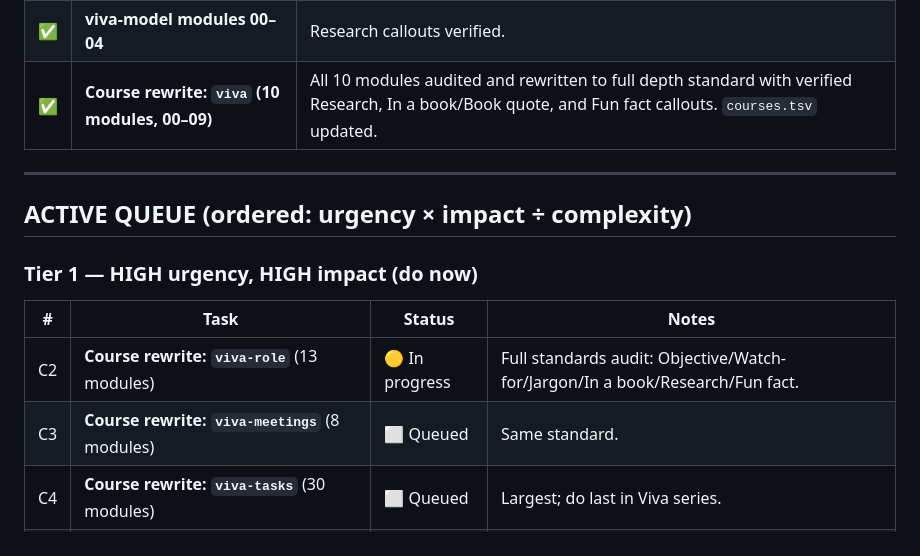
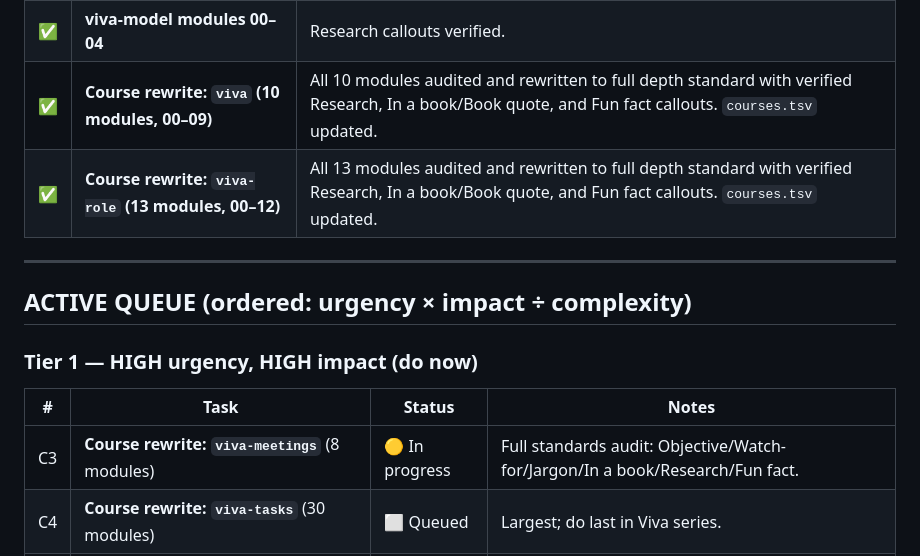
Before and after one commit to isconl/hub, a Markdown page: docs/task-backlog.md, the part around the change. Drawn GitHub-style.

Commit message:
docs: mark viva-role complete in task backlog

```diff
--- a/docs/task-backlog.md
+++ b/docs/task-backlog.md
@@ -29,6 +29,7 @@
 | ✅ | **Viva/UnionX due diligence** | vault/memory/scope/due_diligence_viva.md (42.6 KB). |
 | ✅ | **viva-model modules 00–04** | Research callouts verified. |
 | ✅ | **Course rewrite: `viva` (10 modules, 00–09)** | All 10 modules audited and rewritten to full depth standard with verified Research, In a book/Book quote, and Fun fact callouts. `courses.tsv` updated. |
+| ✅ | **Course rewrite: `viva-role` (13 modules, 00–12)** | All 13 modules audited and rewritten to full depth standard with verified Research, In a book/Book quote, and Fun fact callouts. `courses.tsv` updated. |
 
 ---
 
@@ -38,8 +39,7 @@
 
 | # | Task | Status | Notes |
 |---|------|--------|-------|
-| C2 | **Course rewrite: `viva-role`** (13 modules) | 🟡 In progress | Full standards audit: Objective/Watch-for/Jargon/In a book/Research/Fun fact. |
-| C3 | **Course rewrite: `viva-meetings`** (8 modules) | ⬜ Queued | Same standard. |
+| C3 | **Course rewrite: `viva-meetings`** (8 modules) | 🟡 In progress | Full standards audit: Objective/Watch-for/Jargon/In a book/Research/Fun fact. |
 | C4 | **Course rewrite: `viva-tasks`** (30 modules) | ⬜ Queued | Largest; do last in Viva series. |
 | C5 | **Course rewrite: `financial-intelligence`** (8 modules) | ⬜ Queued | — |
 | C6 | **Course rewrite: `jordan-mentoring`** (20 modules) | ⬜ Queued | — |
```
